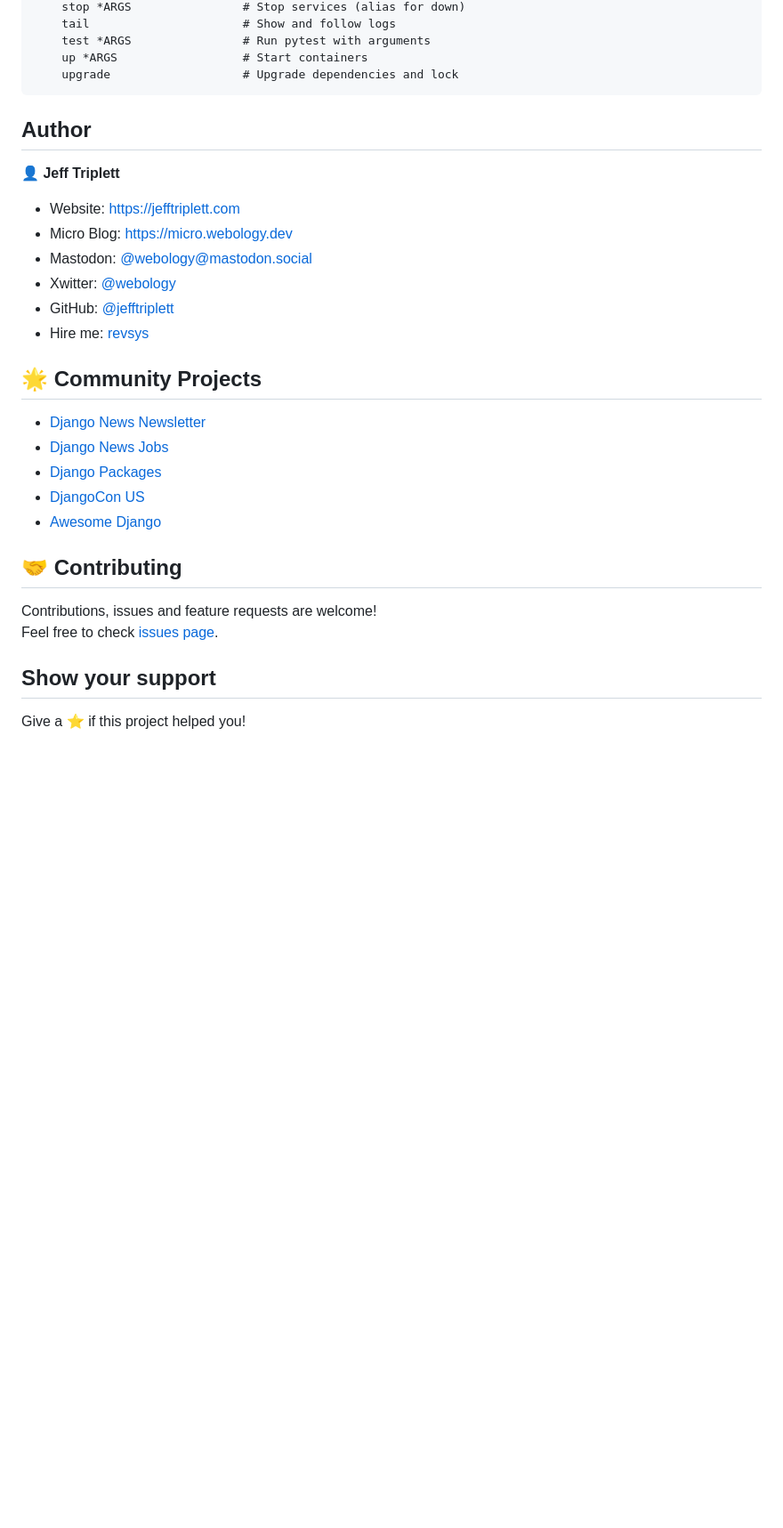
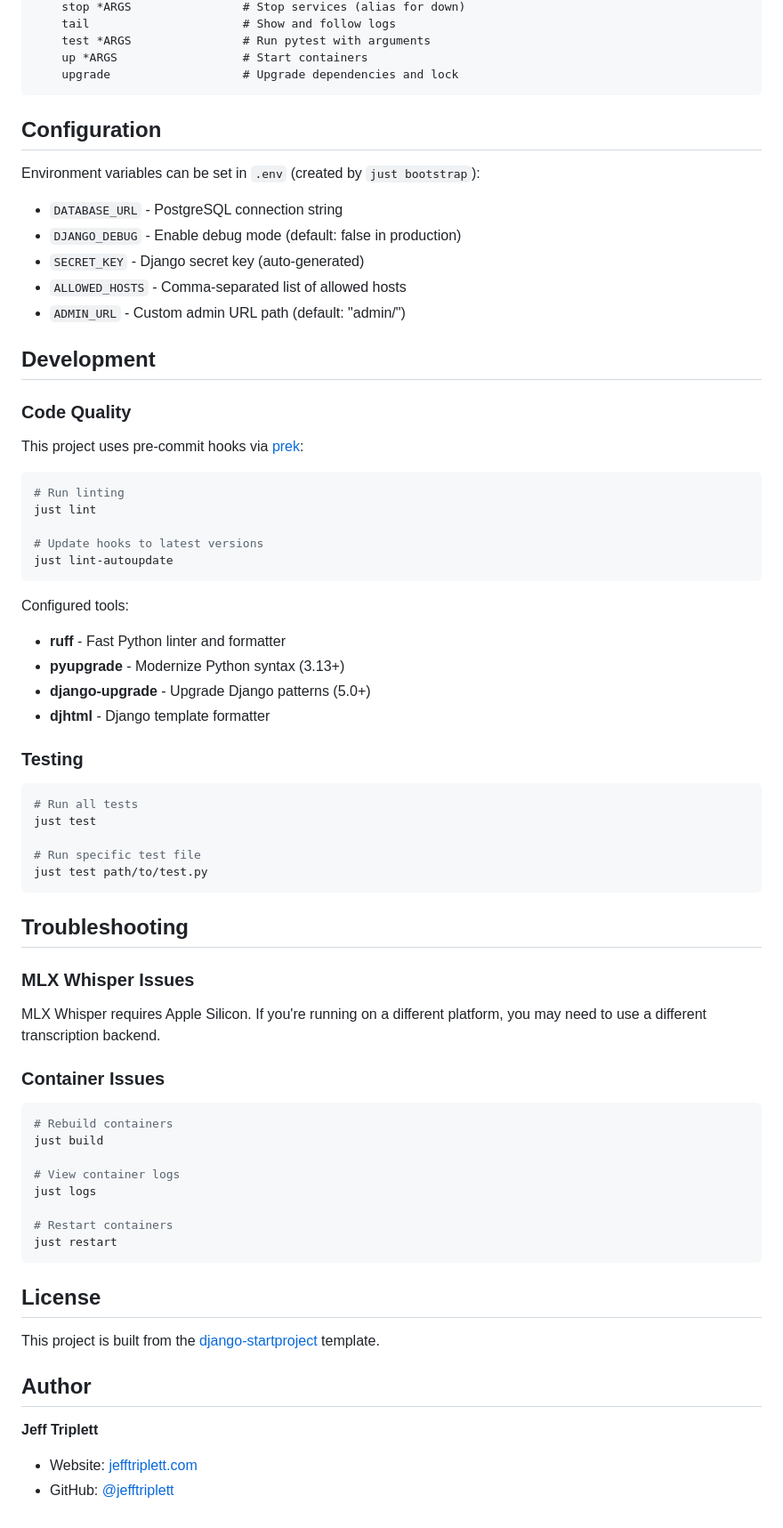
Before and after one commit to jefftriplett/django-transcription-demo, a Markdown page: README.md, the part around one of its changes. Shown at 89% size. Rendered like a GitHub page; blank space fills up the shorter version.

````diff
--- a/README.md
+++ b/README.md
@@ -131,31 +197,72 @@ Available recipes:
     up *ARGS                  # Start containers
     upgrade                   # Upgrade dependencies and lock
 ```
-<!-- [[[end]]] -->
+
+## Configuration
+
+Environment variables can be set in `.env` (created by `just bootstrap`):
+
+- `DATABASE_URL` - PostgreSQL connection string
+- `DJANGO_DEBUG` - Enable debug mode (default: false in production)
+- `SECRET_KEY` - Django secret key (auto-generated)
+- `ALLOWED_HOSTS` - Comma-separated list of allowed hosts
+- `ADMIN_URL` - Custom admin URL path (default: "admin/")
+
+## Development
+
+### Code Quality
+
+This project uses pre-commit hooks via [prek](https://github.com/pre-commit/pre-commit):
+
+```shell
+# Run linting
+just lint
+
+# Update hooks to latest versions
+just lint-autoupdate
+```
+
+Configured tools:
+- **ruff** - Fast Python linter and formatter
+- **pyupgrade** - Modernize Python syntax (3.13+)
+- **django-upgrade** - Upgrade Django patterns (5.0+)
+- **djhtml** - Django template formatter
+
+### Testing
+
+```shell
+# Run all tests
+just test
+
+# Run specific test file
+just test path/to/test.py
+```
+
+## Troubleshooting
+
+### MLX Whisper Issues
+
+MLX Whisper requires Apple Silicon. If you're running on a different platform, you may need to use a different transcription backend.
+
+### Container Issues
+
+```shell
+# Rebuild containers
+just build
+
+# View container logs
+just logs
+
+# Restart containers
+just restart
+```
+
+## License
+
+This project is built from the [django-startproject](https://github.com/jefftriplett/django-startproject) template.
 
 ## Author
 
-👤 **Jeff Triplett**
-
-* Website: https://jefftriplett.com
-* Micro Blog: https://micro.webology.dev
-* Mastodon: [@webology@mastodon.social](https://mastodon.social/@webology)
-* Xwitter: [@webology](https://twitter.com/webology)
-* GitHub: [@jefftriplett](https://github.com/jefftriplett)
-* Hire me: [revsys](https://www.revsys.com)
-
-## 🌟 Community Projects
-
-* [Django News Newsletter](https://django-news.com)
-* [Django News Jobs](https://jobs.django-news.com)
-* [Django Packages](https://djangopackages.org)
-* [DjangoCon US](https://djangocon.us)
-* [Awesome Django](https://awesomedjango.org)
-
-## 🤝 Contributing
-
-Contributions, issues and feature requests are welcome!<br />Feel free to check [issues page](https://github.com/jefftriplett/django-startproject/issues).
-
-## Show your support
-
-Give a ⭐️ if this project helped you!
+**Jeff Triplett**
+- Website: [jefftriplett.com](https://jefftriplett.com)
+- GitHub: [@jefftriplett](https://github.com/jefftriplett)
````
Also changed, not shown: other parts of README.md (+148 -82 lines).
